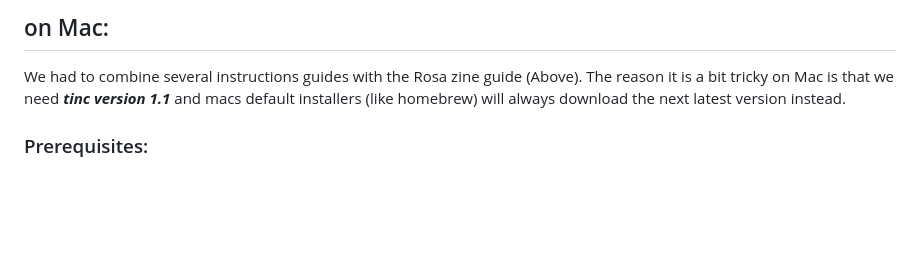
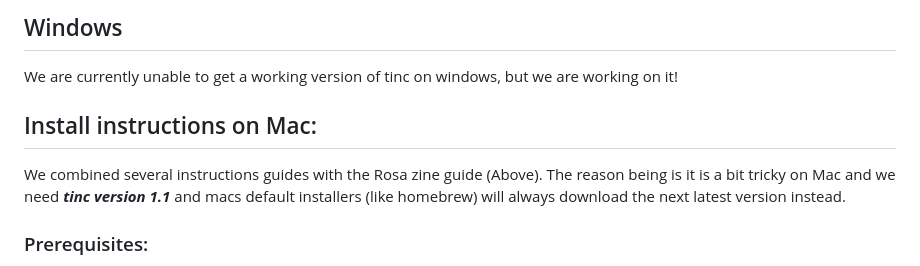
Before and after one commit to In-grid-collective/servPubWiki, a Markdown page: 03-Web Server Setup.md, the part around one of its changes. GitHub-like rendering; blank space fills up the shorter version.

```diff
--- a/03-Web Server Setup.md
+++ b/03-Web Server Setup.md
@@ -70,6 +76,9 @@ The tinc instructions in this guide zine work well [https://psaroskalazines.gr/p
 
-## on Mac:
-We had to combine several instructions guides with the Rosa zine guide (Above). The reason it is a bit tricky on Mac is that we need ***tinc version 1.1*** and macs default installers (like homebrew) will always download the next latest version instead.
+## Windows
+We are currently unable to get a working version of tinc on windows, but we are working on it!
+
+## Install instructions on Mac:
+We combined several instructions guides with the Rosa zine guide (Above). The reason being is it is a bit tricky on Mac and we need ***tinc version 1.1*** and macs default installers (like homebrew) will always download the next latest version instead.
 
 ### Prerequisites:
 - [Xcode](https://developer.apple.com/xcode/) (requires free online ADC Membership it can also be obtained from original OSX installation DVD.
```
Also changed, not shown: other parts of 03-Web Server Setup.md (+29 -22 lines).
